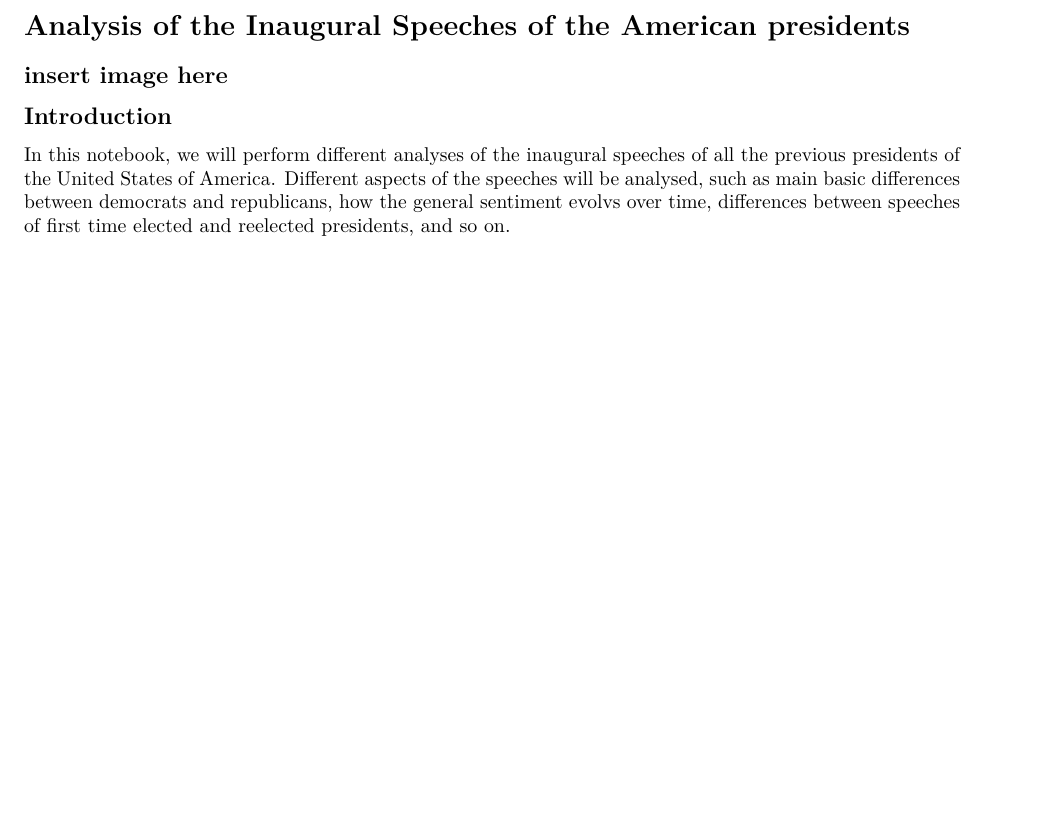
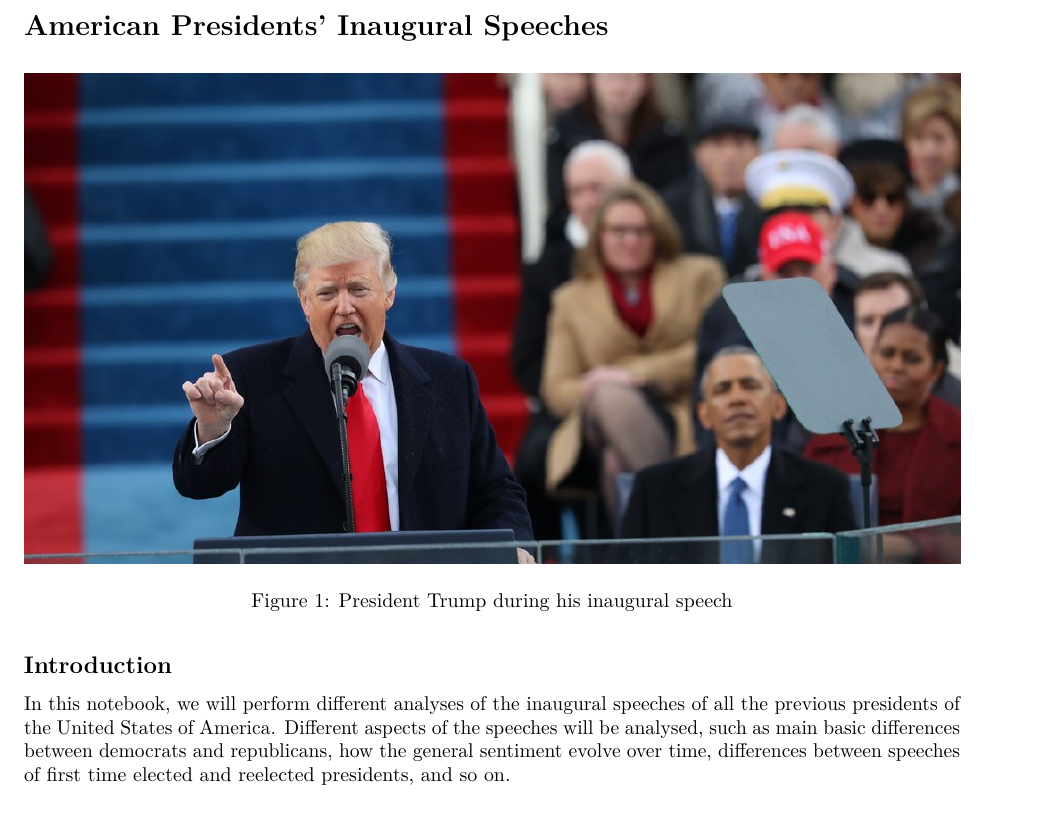
Before and after one commit to joaquimlyrio/inaugural-speeches, an R Markdown document (doc/Project1Notebook.Rmd): part of page 1 of 11, cut at the place of the change, the shorter picture padded with empty space. Rendered offline with R 4.5, knitr and Pandoc, then LaTeX, with nearby package versions; some code elsewhere in the file could not run offline; common packages that the code uses without loading them are loaded.

Commit message:
add image
 - image in rmd
 - image in README

```diff
--- a/doc/Project1Notebook.Rmd
+++ b/doc/Project1Notebook.Rmd
@@ -4,12 +4,12 @@ date: "9/9/2017"
 output: pdf_document
 ---
 
-# Analysis of the Inaugural Speeches of the American presidents
+# American Presidents' Inaugural Speeches
 
-## insert image here
+![President Trump during his inaugural speech](fig/trump-inauguration.jpg)
 
 ## Introduction
-In this notebook, we will perform different analyses of the inaugural speeches of all the previous presidents of the United States of America. Different aspects of the speeches will be analysed, such as main basic differences between democrats and republicans, how the general sentiment evolvs over time, differences between speeches of first time elected and reelected presidents, and so on.
+In this notebook, we will perform different analyses of the inaugural speeches of all the previous presidents of the United States of America. Different aspects of the speeches will be analysed, such as main basic differences between democrats and republicans, how the general sentiment evolve over time, differences between speeches of first time elected and reelected presidents, and so on.
 
 ## Analysis
 
```
Also changed, not shown: README.md, doc/Project1Notebook.pdf, doc/fig/trump-inauguration.jpg (added).
